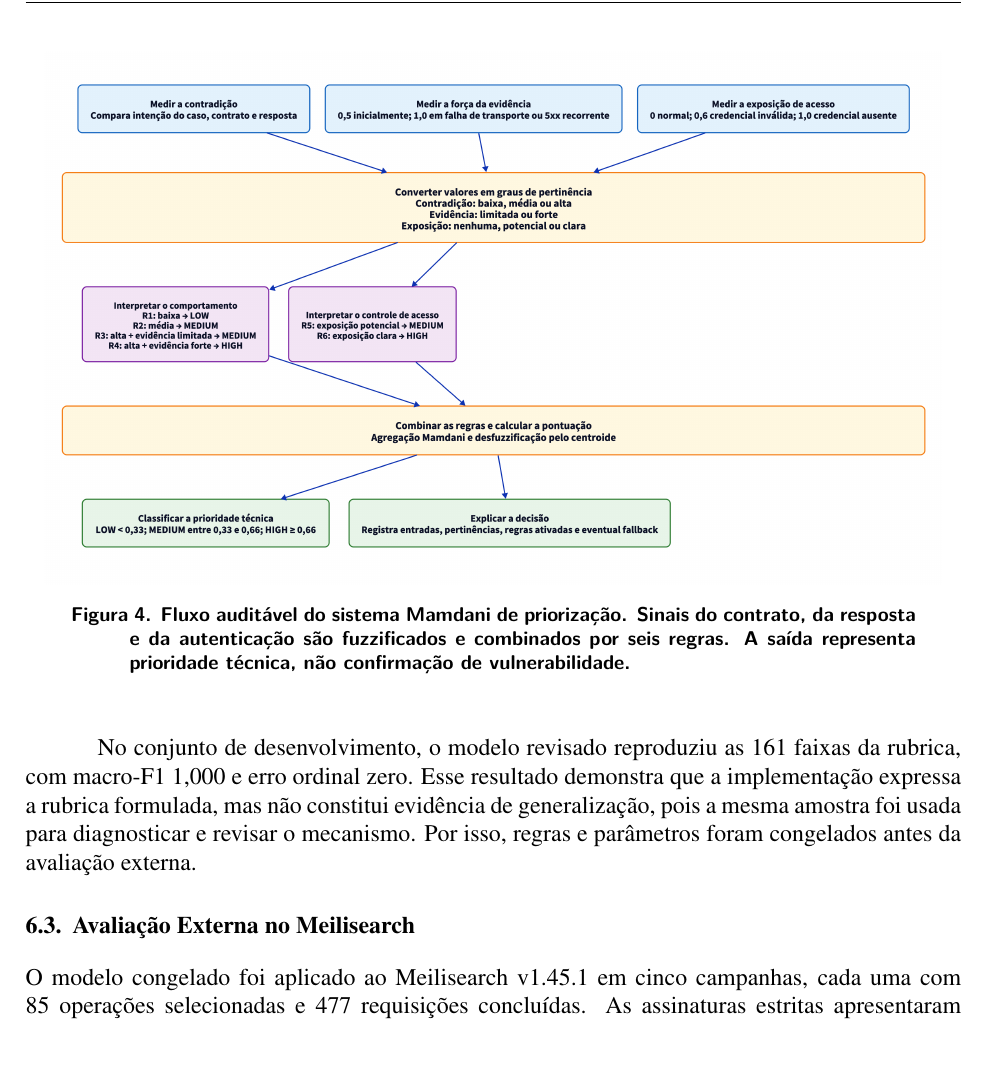
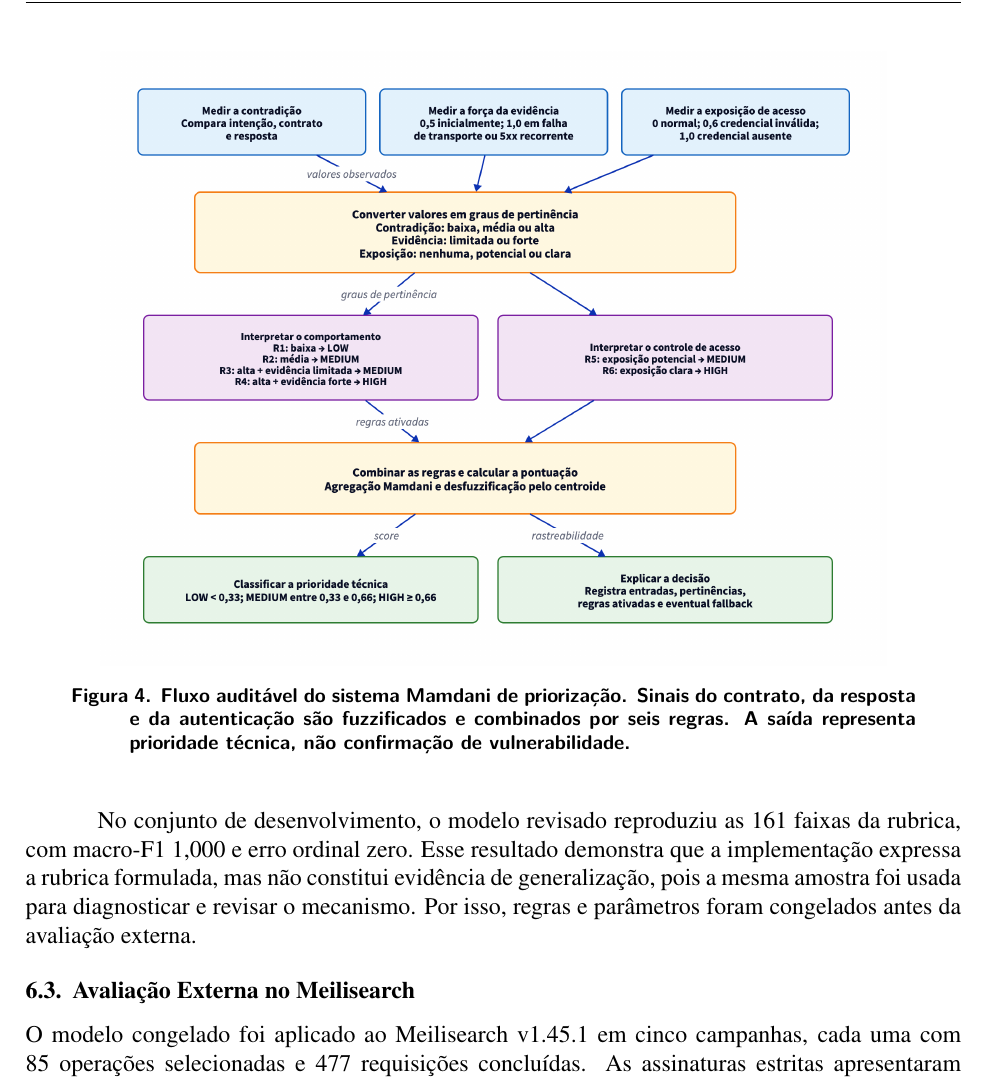
Before and after one commit to Levi-21545/api-fuzzer, a LaTeX paper (docs/Artigo.tex, which reads docs/Chapters/06-resultados-discussao.tex): part of page 14 of 16, cut so that both start at the same text, the shorter picture padded with empty space. Compiled offline with pdfLaTeX.

Commit message:
docs: adjust figure width for fuzzy prioritization diagram in results section

```diff
--- a/docs/Chapters/06-resultados-discussao.tex
+++ b/docs/Chapters/06-resultados-discussao.tex
@@ -49,7 +49,7 @@ regras Mamdani agregam esses sinais e produzem o escore contínuo.
 
 \begin{figure}[H]
     \centering
-    \includegraphics[width=0.96\linewidth,trim=0 1624 0 0,clip]{Diagrams/fuzzy-prioritization.png}
+    \includegraphics[width=0.84\linewidth]{Diagrams/fuzzy-prioritization.png}
     \caption{Fluxo auditável do sistema Mamdani de priorização. Sinais do
     contrato, da resposta e da autenticação são fuzzificados e combinados por
     seis regras. A saída representa prioridade técnica, não confirmação de
```
Also changed, not shown: docs/Diagrams/fuzzy-prioritization.png, docs/Diagrams/fuzzy-prioritization.svg, 1 other file.
